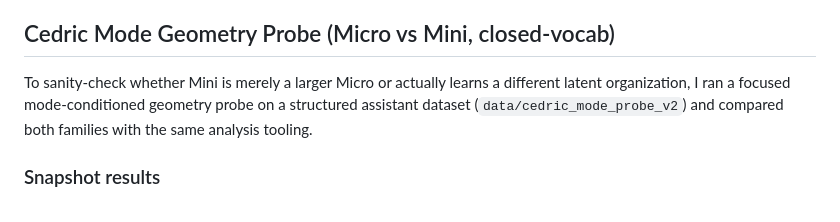
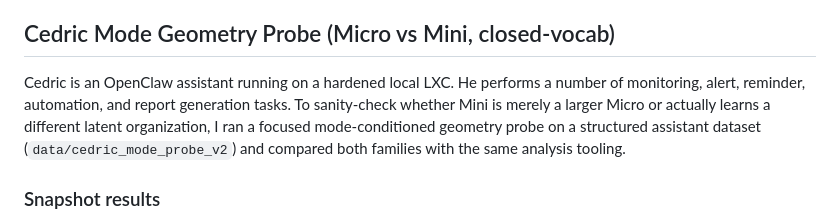
Before and after one commit to tandalesc/triples_world_model, a Markdown page: research/sprint4_config_driven_training.md, the part around the change. GitHub-like rendering.

Commit message:
add additional context to openclaw generated message

```diff
--- a/research/sprint4_config_driven_training.md
+++ b/research/sprint4_config_driven_training.md
@@ -164,7 +164,7 @@ In the pet sim, the dynamics core learned one main next-state prediction functio
 
 ## Cedric Mode Geometry Probe (Micro vs Mini, closed-vocab)
 
-To sanity-check whether Mini is merely a larger Micro or actually learns a different latent organization, I ran a focused mode-conditioned geometry probe on a structured assistant dataset (`data/cedric_mode_probe_v2`) and compared both families with the same analysis tooling.
+Cedric is an OpenClaw assistant running on a hardened local LXC. He performs a number of monitoring, alert, reminder, automation, and report generation tasks. To sanity-check whether Mini is merely a larger Micro or actually learns a different latent organization, I ran a focused mode-conditioned geometry probe on a structured assistant dataset (`data/cedric_mode_probe_v2`) and compared both families with the same analysis tooling.
 
 ### Snapshot results
 
```
